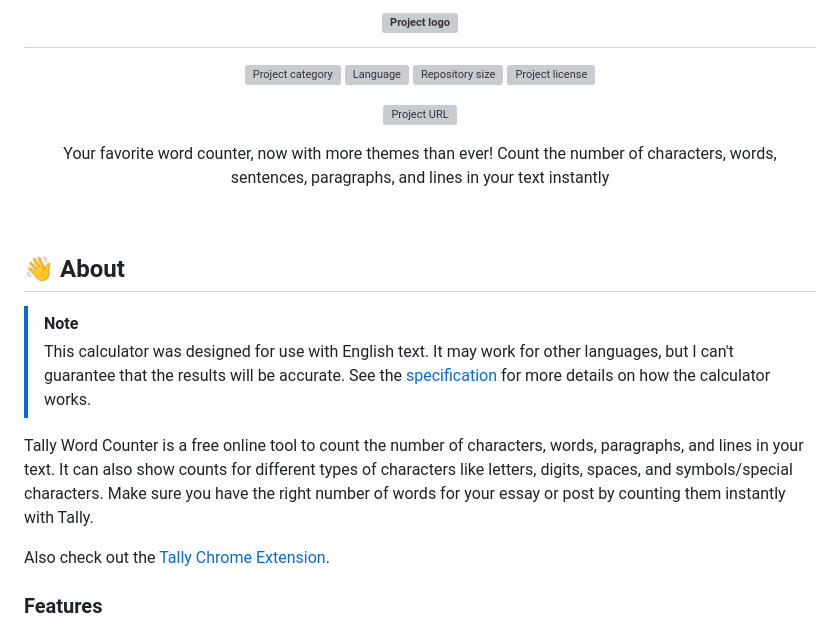
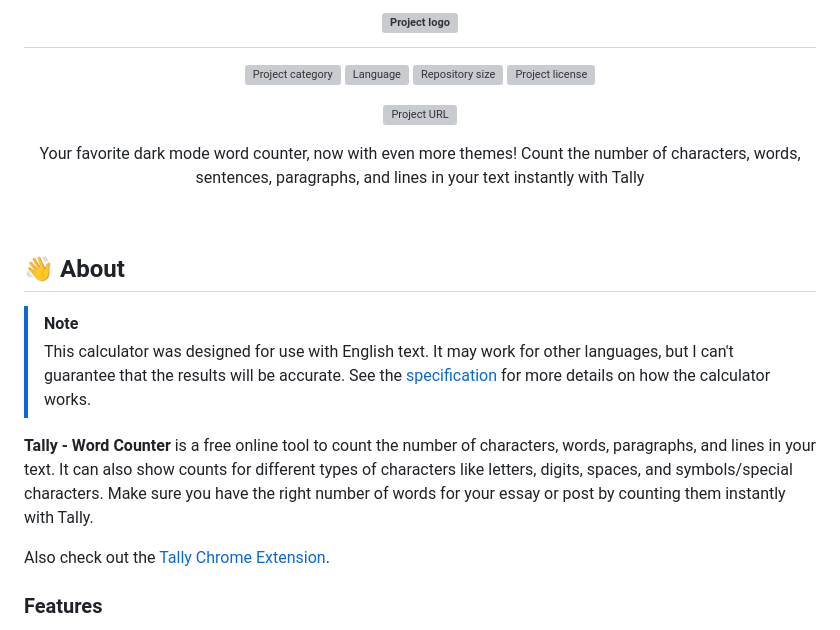
Before and after one commit to jerboa88/Tally, a Markdown page: README.md, the part around the change printed below. Drawn GitHub-style; grey boxes are pictures that could not be loaded.

```diff
--- a/README.md
+++ b/README.md
@@ -15,7 +15,7 @@
 		<a href="https://tally.johng.io" title="Project URL"><img src="https://img.shields.io/website?url=https%3A%2F%2Ftally.johng.io&up_message=tally.johng.io%20%E2%86%97" alt="Project URL" title="Project URL"></a>
 	</p>
 	<p class="projectDesc">
-		Your favorite word counter, now with more themes than ever! Count the number of characters, words, sentences, paragraphs, and lines in your text instantly
+		Your favorite dark mode word counter, now with even more themes! Count the number of characters, words, sentences, paragraphs, and lines in your text instantly with Tally
 	</p>
 	<br/>
 </div>
@@ -25,7 +25,7 @@
 > [!NOTE]
 > This calculator was designed for use with English text. It may work for other languages, but I can't guarantee that the results will be accurate. See the [specification](#specification) for more details on how the calculator works.
 
-Tally Word Counter is a free online tool to count the number of characters, words, paragraphs, and lines in your text. It can also show counts for different types of characters like letters, digits, spaces, and symbols/special characters. Make sure you have the right number of words for your essay or post by counting them instantly with Tally.
+**Tally - Word Counter** is a free online tool to count the number of characters, words, paragraphs, and lines in your text. It can also show counts for different types of characters like letters, digits, spaces, and symbols/special characters. Make sure you have the right number of words for your essay or post by counting them instantly with Tally.
 
 Also check out the [Tally Chrome Extension].
 
```
Also changed, not shown: other parts of README.md (+20 -24 lines).
